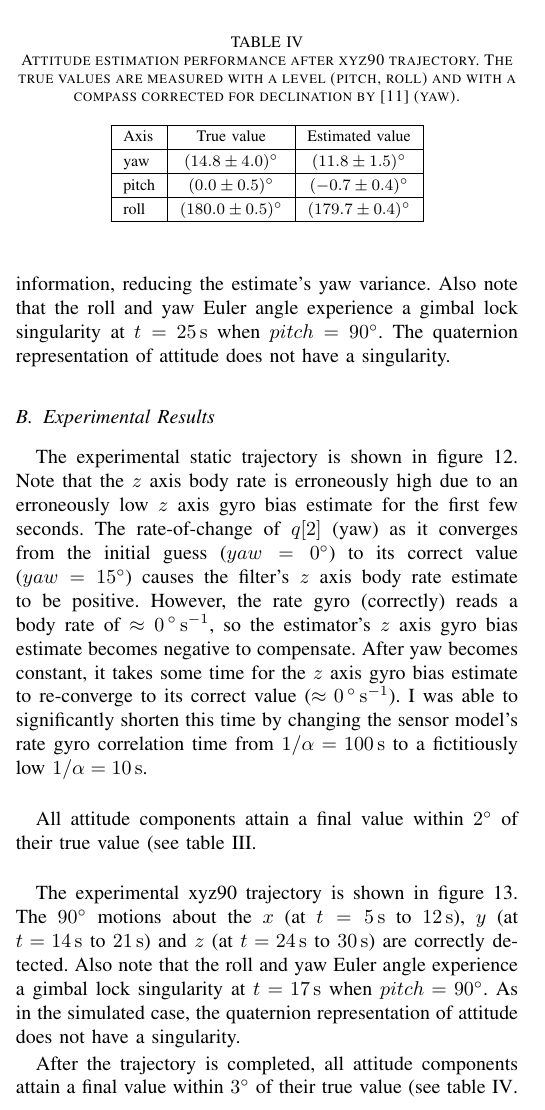
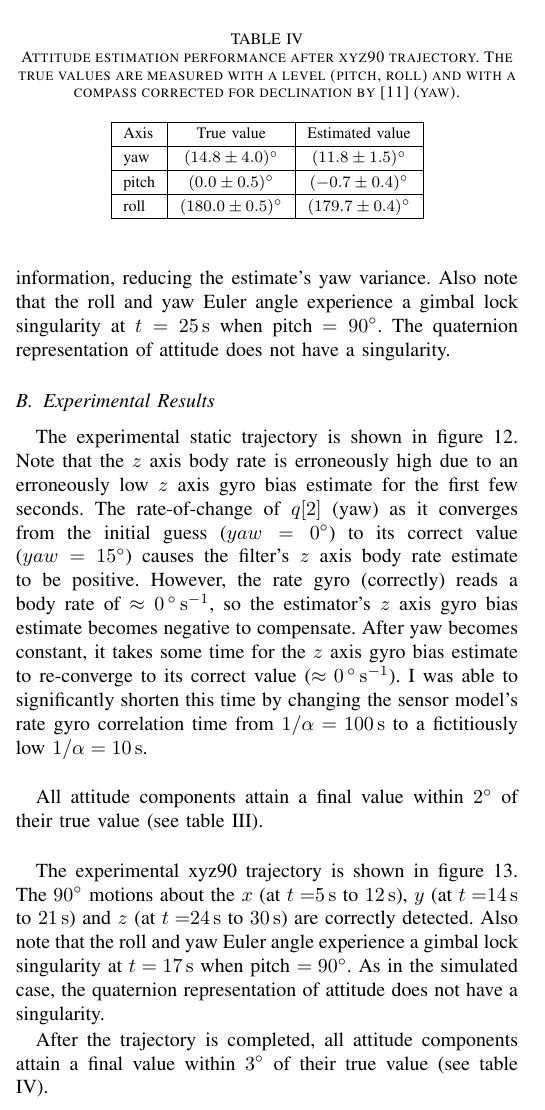
Before and after one commit to mvernacc/16322-3d-pose, a LaTeX paper (mvernacc/report/report.tex): part of one column of page 7 of 15, cut so that both start at the same text. Compiled offline with pdfLaTeX; a missing font is replaced by an installed copy or a similar font; a LaTeX package or settings file that is missing is left out.

Commit message:
Fix more typos.

```diff
--- a/mvernacc/report/report.tex
+++ b/mvernacc/report/report.tex
@@ -706,7 +706,7 @@ The simulated static trajectory is shown in figure \ref{fig:est_result_sim_stati
 
 To illustrate the importance of the concerns raised in section \ref{sect:quat_ukf_problems}, I also ran a standard UKF on the same data. As shown in figure \ref{fig:est_result_sim_static_ukf_mag}, the estimator fails to converge, and the quaternion has non-unit magnitude. Normalizing the quaternion estimate after each step (figure \ref{fig:est_result_sim_static_ukf_qnorm_mag}) allows the filter to converge, but the convergence time is significantly longer than with Kraft's filter.\\
 
-The simulated xyz90 trajectory is shown in figure \ref{fig:est_result_sim_xyz90_kraft_quat_ukf_mag}. The initial conditions are the same as for the static case. Note that the yaw uncertainty decreases around $t=\SI{10}{\second}$ and $t = \SI{25}{\second}$, when the system experiences large pitch and roll displacements. In these states, the sensor yaw axis is not aligned with gravity, so the accelerometer can provide yaw information, reducing the estimate's yaw variance. Also note that the roll and yaw Euler angle experience a gimbal lock singularity at $t = \SI{25}{\second}$ when $pitch=\SI{90}{\degree}$. The quaternion representation of attitude does not have a singularity.
+The simulated xyz90 trajectory is shown in figure \ref{fig:est_result_sim_xyz90_kraft_quat_ukf_mag}. The initial conditions are the same as for the static case. Note that the yaw uncertainty decreases around $t=\SI{10}{\second}$ and $t = \SI{25}{\second}$, when the system experiences large pitch and roll displacements. In these states, the sensor yaw axis is not aligned with gravity, so the accelerometer can provide yaw information, reducing the estimate's yaw variance. Also note that the roll and yaw Euler angle experience a gimbal lock singularity at $t = \SI{25}{\second}$ when pitch $=\SI{90}{\degree}$. The quaternion representation of attitude does not have a singularity.
 
 \begin{figure*}[!t]
   \centering
@@ -764,9 +764,9 @@ All attitude components attain a final value within $\SI{2}{\degree}$ of their t
     \end{tabular}
 \end{table}
 
-The experimental xyz90 trajectory is shown in figure \ref{fig:est_result_pickle_xyz90_kraft_quat_ukf_mag}. The \SI{90}{\degree} motions about the $x$ (at $t = \SIrange{5}{12}{\second}$), $y$ (at $t = \SIrange{14}{21}{\second}$) and $z$ (at $t = \SIrange{24}{30}{\second}$) are correctly detected. Also note that the roll and yaw Euler angle experience a gimbal lock singularity at $t = \SI{17}{\second}$ when $pitch=\SI{90}{\degree}$. As in the simulated case, the quaternion representation of attitude does not have a singularity.
+The experimental xyz90 trajectory is shown in figure \ref{fig:est_result_pickle_xyz90_kraft_quat_ukf_mag}. The \SI{90}{\degree} motions about the $x$ (at $t = $\SIrange{5}{12}{\second}), $y$ (at $t = $\SIrange{14}{21}{\second}) and $z$ (at $t = $\SIrange{24}{30}{\second}) are correctly detected. Also note that the roll and yaw Euler angle experience a gimbal lock singularity at $t = \SI{17}{\second}$ when pitch $=\SI{90}{\degree}$. As in the simulated case, the quaternion representation of attitude does not have a singularity.
 
-After the trajectory is completed, all attitude components attain a final value within $\SI{3}{\degree}$ of their true value (see table \ref{table:att_est_perf_xyz90}.\\
+After the trajectory is completed, all attitude components attain a final value within $\SI{3}{\degree}$ of their true value (see table \ref{table:att_est_perf_xyz90}).\\
 
 
 \begin{table}[!t]
```
Also changed, not shown: mvernacc/report/report.tex (2 more changed lines).
